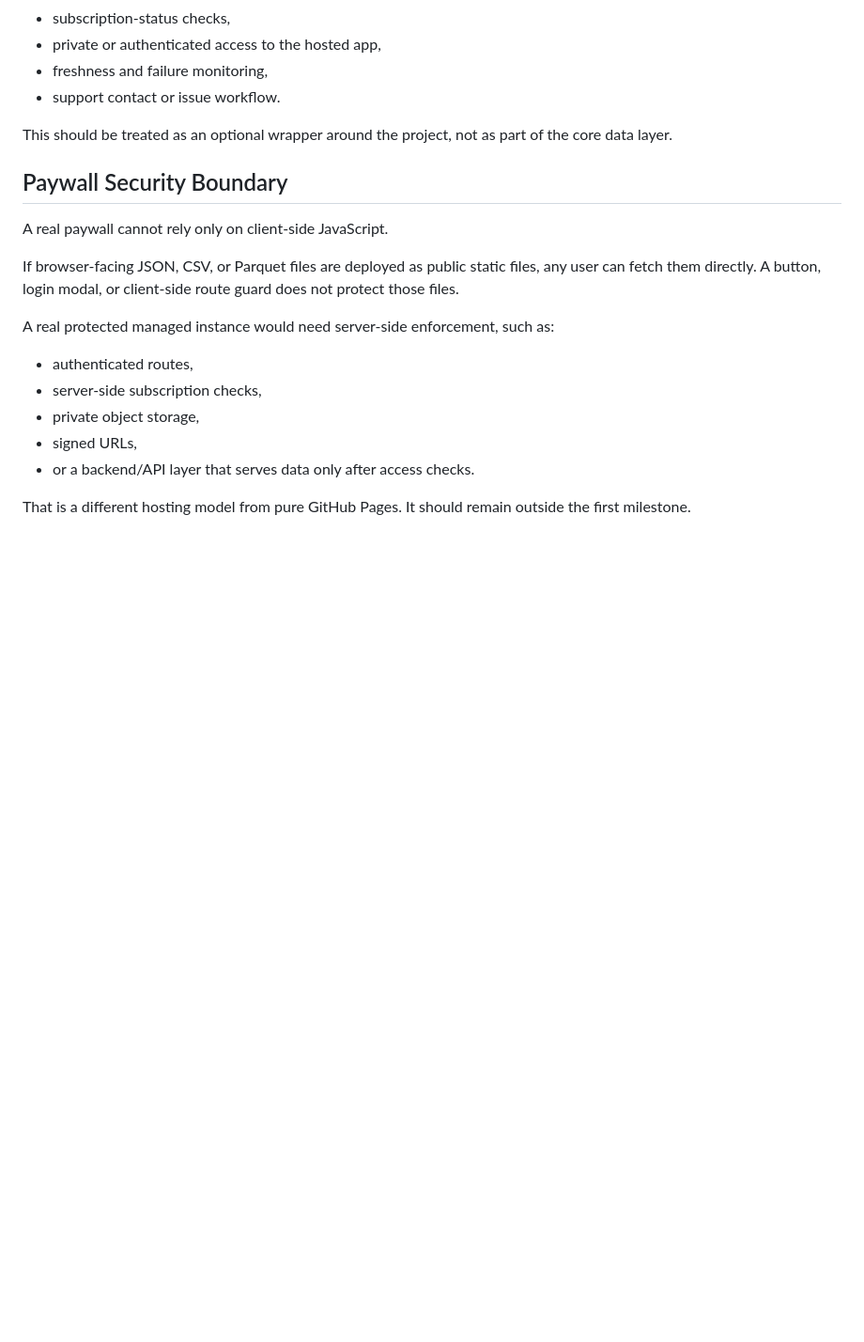
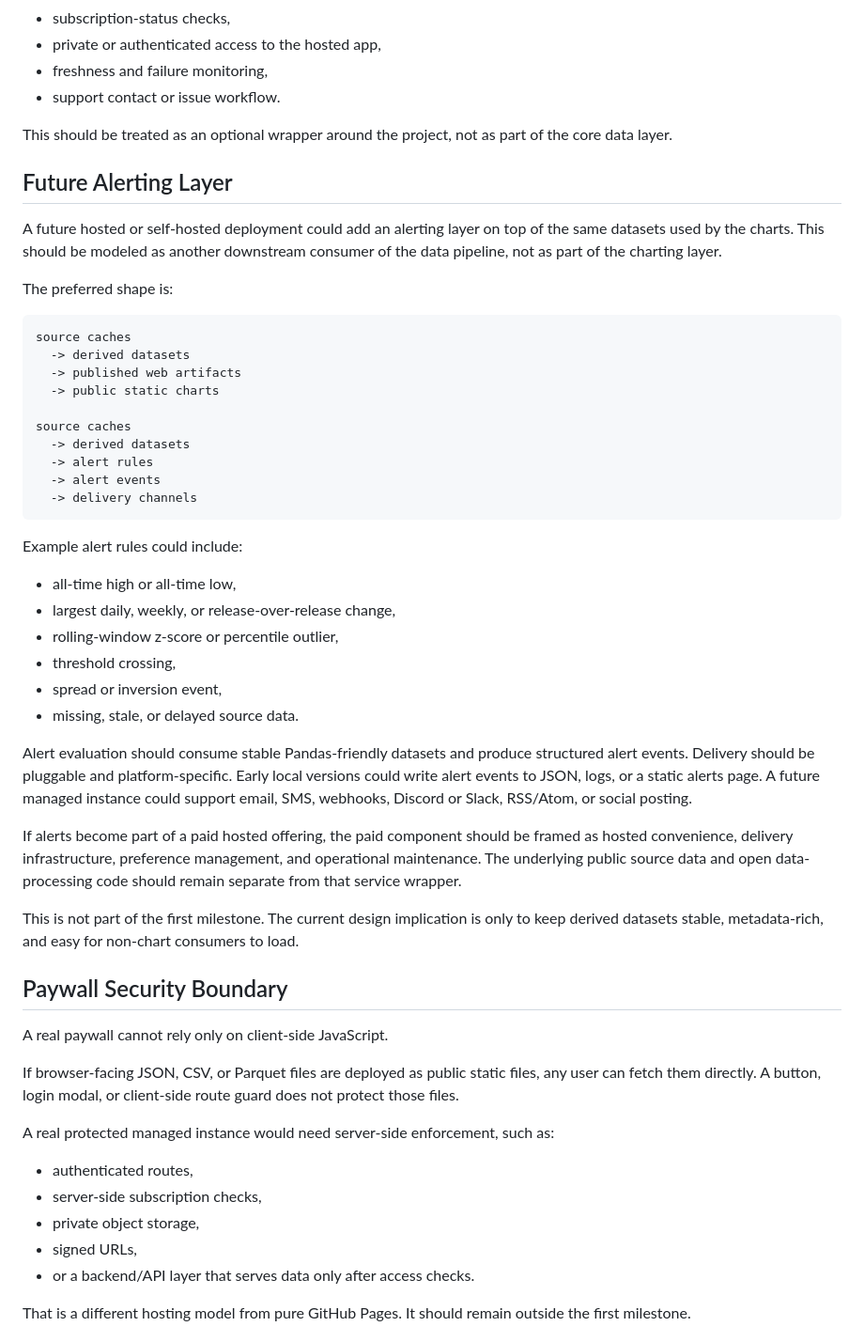
Before and after one commit to dharmatech/macro-observatory, a Markdown page: docs/design/90-future-deployment-options.md, the part around the change. Shown at 94% size. GitHub-like rendering; blank space fills up the shorter version.

Commit message:
Document future alerting layer

````diff
--- a/docs/design/90-future-deployment-options.md
+++ b/docs/design/90-future-deployment-options.md
@@ -69,6 +69,40 @@ Possible managed-service pieces:
 
 This should be treated as an optional wrapper around the project, not as part of the core data layer.
 
+## Future Alerting Layer
+
+A future hosted or self-hosted deployment could add an alerting layer on top of the same datasets used by the charts. This should be modeled as another downstream consumer of the data pipeline, not as part of the charting layer.
+
+The preferred shape is:
+
+```text
+source caches
+  -> derived datasets
+  -> published web artifacts
+  -> public static charts
+
+source caches
+  -> derived datasets
+  -> alert rules
+  -> alert events
+  -> delivery channels
+```
+
+Example alert rules could include:
+
+- all-time high or all-time low,
+- largest daily, weekly, or release-over-release change,
+- rolling-window z-score or percentile outlier,
+- threshold crossing,
+- spread or inversion event,
+- missing, stale, or delayed source data.
+
+Alert evaluation should consume stable Pandas-friendly datasets and produce structured alert events. Delivery should be pluggable and platform-specific. Early local versions could write alert events to JSON, logs, or a static alerts page. A future managed instance could support email, SMS, webhooks, Discord or Slack, RSS/Atom, or social posting.
+
+If alerts become part of a paid hosted offering, the paid component should be framed as hosted convenience, delivery infrastructure, preference management, and operational maintenance. The underlying public source data and open data-processing code should remain separate from that service wrapper.
+
+This is not part of the first milestone. The current design implication is only to keep derived datasets stable, metadata-rich, and easy for non-chart consumers to load.
+
 ## Paywall Security Boundary
 
 A real paywall cannot rely only on client-side JavaScript.
````
